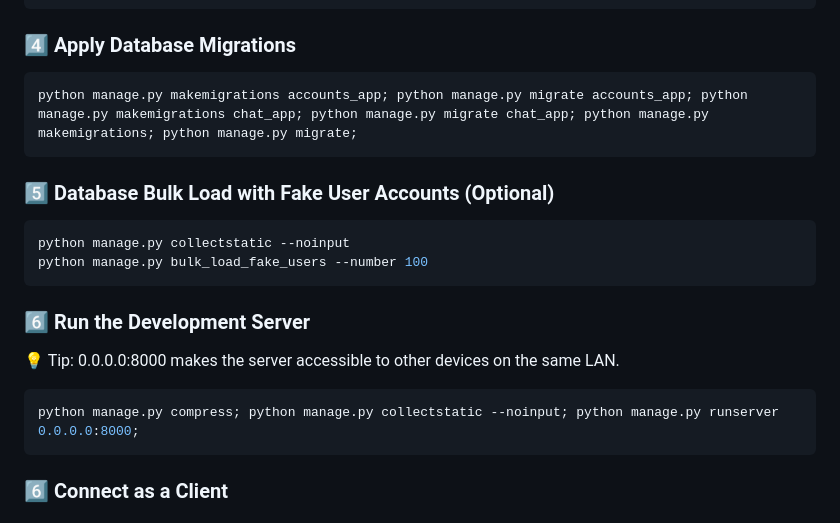
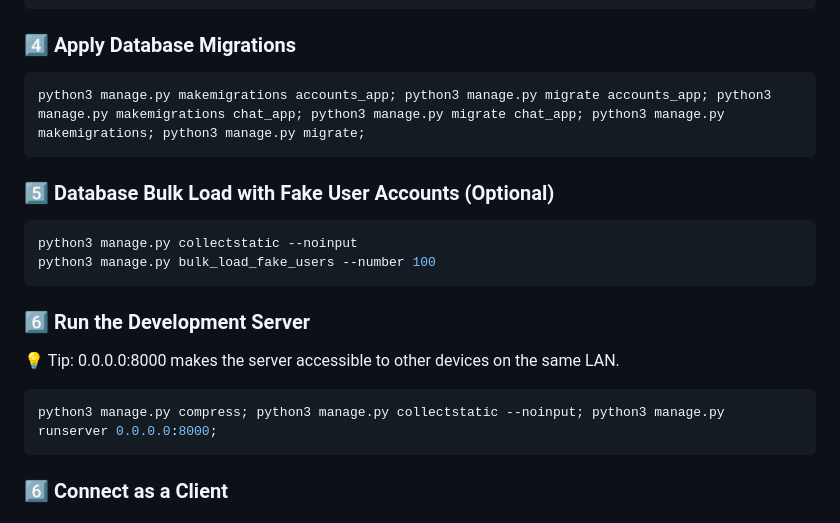
Before and after one commit to Apostolis-Greece/Chatfolio, a Markdown page: README.md, the part around the change. GitHub-like rendering.

````diff
--- a/README.md
+++ b/README.md
@@ -75,19 +75,19 @@ pip install -r requirements.txt
 
 ### 4️⃣ Apply Database Migrations
 ```bash
-python manage.py makemigrations accounts_app; python manage.py migrate accounts_app; python manage.py makemigrations chat_app; python manage.py migrate chat_app; python manage.py makemigrations; python manage.py migrate;
+python3 manage.py makemigrations accounts_app; python3 manage.py migrate accounts_app; python3 manage.py makemigrations chat_app; python3 manage.py migrate chat_app; python3 manage.py makemigrations; python3 manage.py migrate;
 ```
 
 ### 5️⃣ Database Bulk Load with Fake User Accounts (Optional)
 ```bash
-python manage.py collectstatic --noinput
-python manage.py bulk_load_fake_users --number 100
+python3 manage.py collectstatic --noinput
+python3 manage.py bulk_load_fake_users --number 100
 ```
 
 ### 6️⃣ Run the Development Server
 💡 Tip: 0.0.0.0:8000 makes the server accessible to other devices on the same LAN.
 ```bash
-python manage.py compress; python manage.py collectstatic --noinput; python manage.py runserver 0.0.0.0:8000;
+python3 manage.py compress; python3 manage.py collectstatic --noinput; python3 manage.py runserver 0.0.0.0:8000;
 ```
 ### 6️⃣ Connect as a Client
 #### 🇦 Same Machine (Client & Server)
````
